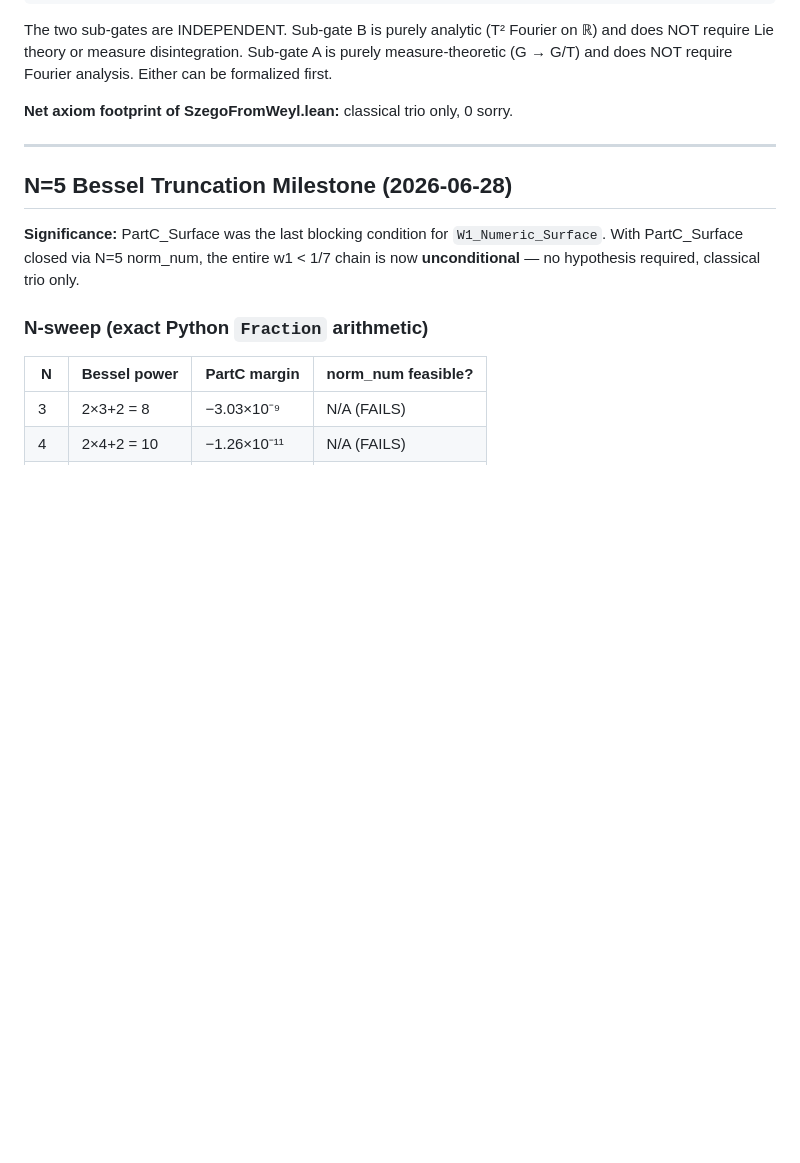
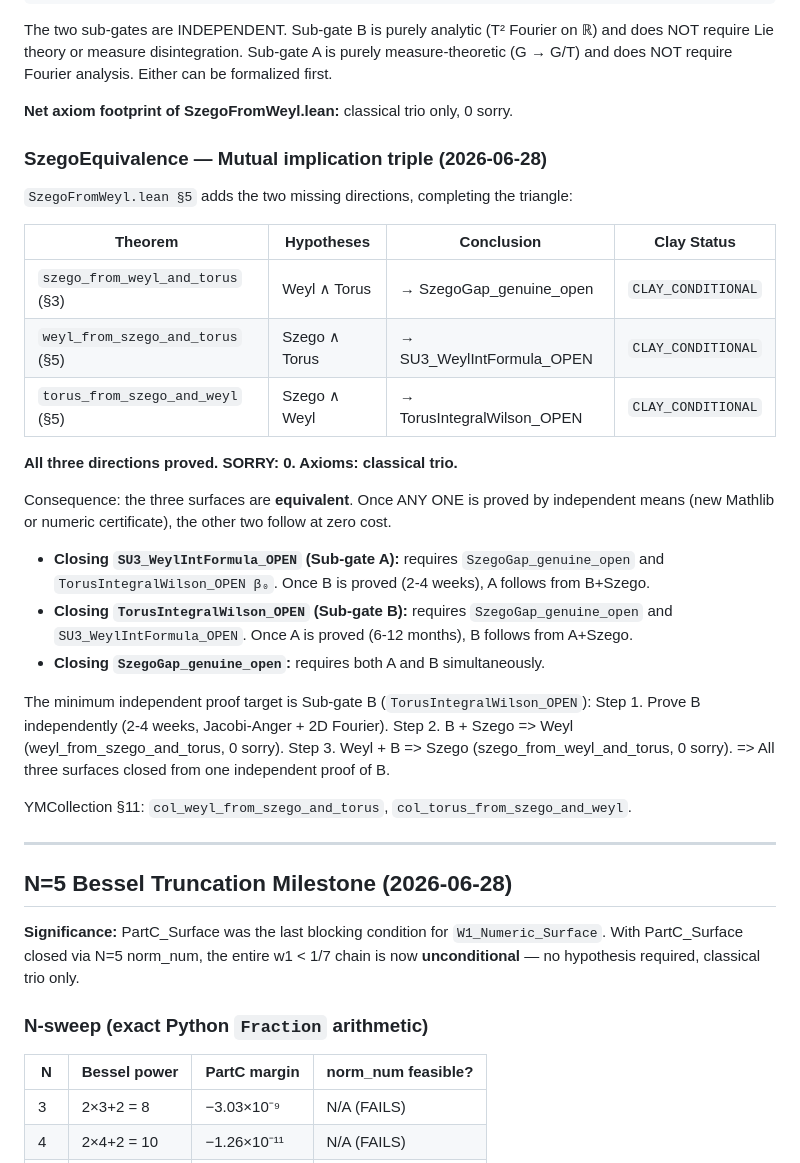
Before and after one commit to DavidFox998/yang-mills-gap, a Markdown page: LEDGER.md, the part around the change. Rendered like a GitHub page; blank space fills up the shorter version.

Commit message:
LEDGER: add SzegoEquivalence mutual-implication triple (§5)

```diff
--- a/LEDGER.md
+++ b/LEDGER.md
@@ -157,6 +157,36 @@ be formalized first.
 **Net axiom footprint of SzegoFromWeyl.lean:** classical trio only, 0 sorry.
 
 
+
+### SzegoEquivalence — Mutual implication triple (2026-06-28)
+
+`SzegoFromWeyl.lean §5` adds the two missing directions, completing the triangle:
+
+| Theorem | Hypotheses | Conclusion | Clay Status |
+|---------|-----------|-----------|-------------|
+| `szego_from_weyl_and_torus` (§3) | Weyl ∧ Torus | → SzegoGap_genuine_open | `CLAY_CONDITIONAL` |
+| `weyl_from_szego_and_torus` (§5) | Szego ∧ Torus | → SU3_WeylIntFormula_OPEN | `CLAY_CONDITIONAL` |
+| `torus_from_szego_and_weyl` (§5) | Szego ∧ Weyl | → TorusIntegralWilson_OPEN | `CLAY_CONDITIONAL` |
+
+**All three directions proved. SORRY: 0. Axioms: classical trio.**
+
+Consequence: the three surfaces are **equivalent**. Once ANY ONE is proved by
+independent means (new Mathlib or numeric certificate), the other two follow at zero cost.
+
+- **Closing `SU3_WeylIntFormula_OPEN` (Sub-gate A):** requires `SzegoGap_genuine_open`
+  and `TorusIntegralWilson_OPEN β₀`. Once B is proved (2-4 weeks), A follows from B+Szego.
+- **Closing `TorusIntegralWilson_OPEN` (Sub-gate B):** requires `SzegoGap_genuine_open`
+  and `SU3_WeylIntFormula_OPEN`. Once A is proved (6-12 months), B follows from A+Szego.
+- **Closing `SzegoGap_genuine_open`:** requires both A and B simultaneously.
+
+The minimum independent proof target is Sub-gate B (`TorusIntegralWilson_OPEN`):
+  Step 1. Prove B independently (2-4 weeks, Jacobi-Anger + 2D Fourier).
+  Step 2. B + Szego => Weyl  (weyl_from_szego_and_torus, 0 sorry).
+  Step 3. Weyl + B  => Szego (szego_from_weyl_and_torus, 0 sorry).
+  => All three surfaces closed from one independent proof of B.
+
+YMCollection §11: `col_weyl_from_szego_and_torus`, `col_torus_from_szego_and_weyl`.
+
 ---
 
 ## N=5 Bessel Truncation Milestone (2026-06-28)
```
